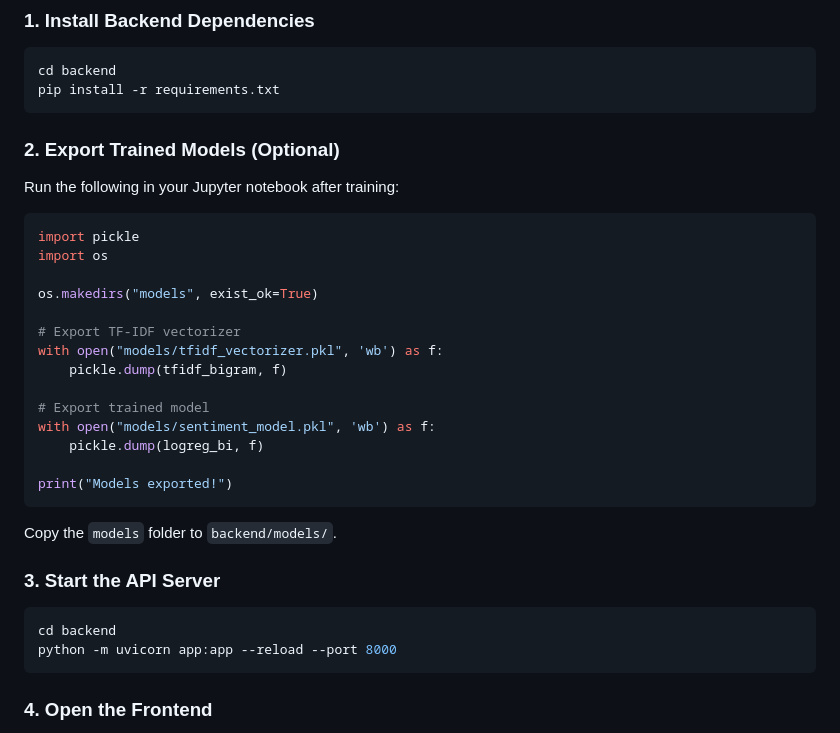
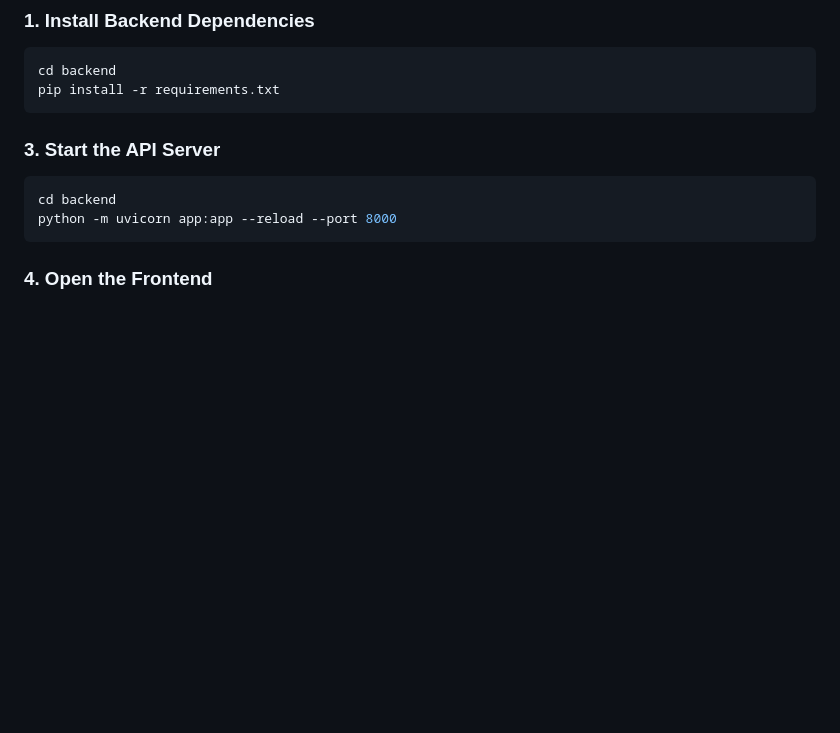
Before and after one commit to faisal-khrisan/nlp_project, a Markdown page: README.md, the part around the change. Drawn GitHub-style; blank space fills up the shorter version.

````diff
--- a/README.md
+++ b/README.md
@@ -24,28 +24,6 @@ cd backend
 pip install -r requirements.txt
 ```
 
-### 2. Export Trained Models (Optional)
-
-Run the following in your Jupyter notebook after training:
-
-```python
-import pickle
-import os
-
-os.makedirs("models", exist_ok=True)
-
-# Export TF-IDF vectorizer
-with open("models/tfidf_vectorizer.pkl", 'wb') as f:
-    pickle.dump(tfidf_bigram, f)
-
-# Export trained model
-with open("models/sentiment_model.pkl", 'wb') as f:
-    pickle.dump(logreg_bi, f)
-
-print("Models exported!")
-```
-
-Copy the `models` folder to `backend/models/`.
 
 ### 3. Start the API Server
 
````
